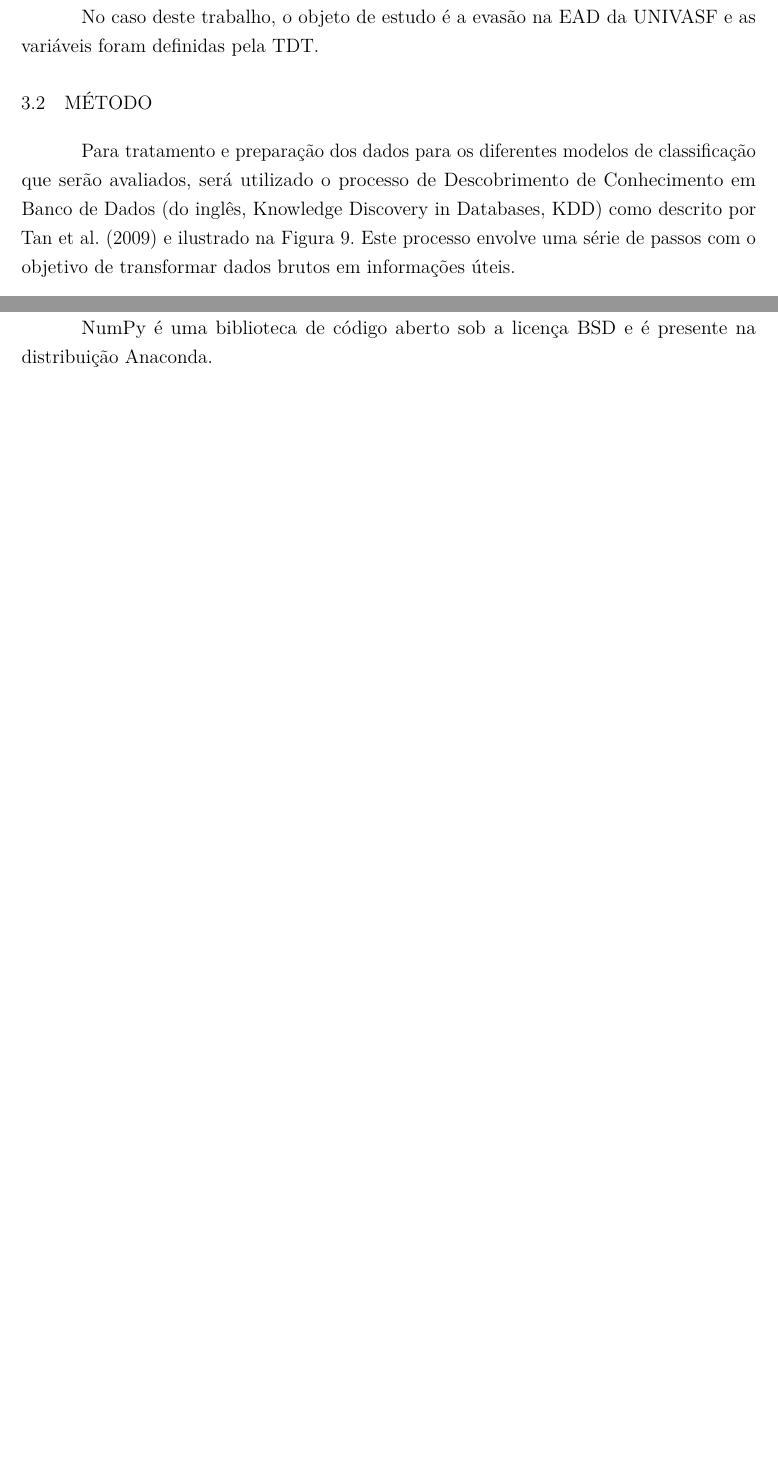
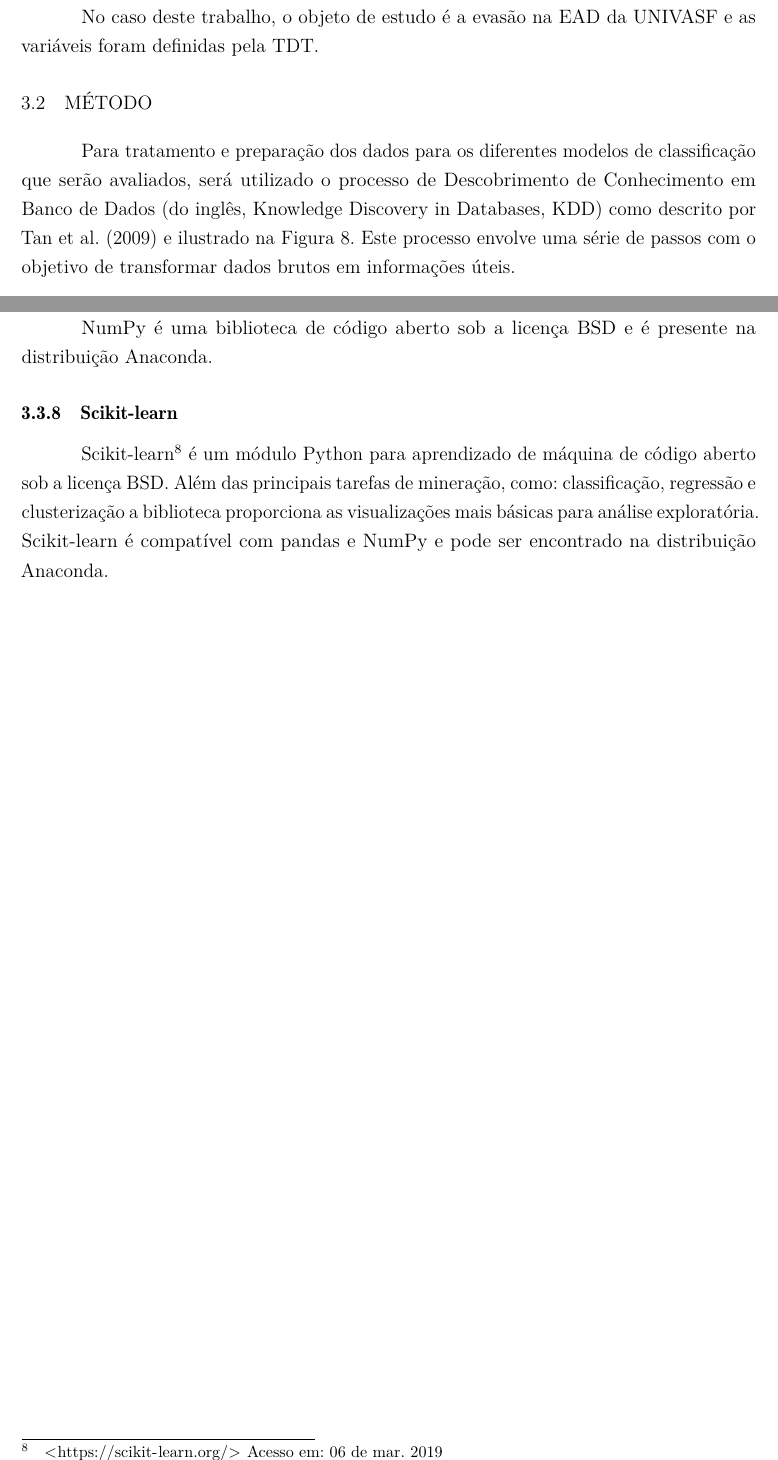
Before and after one commit to caecom/template-tcc-latex-univasf, a LaTeX thesis (main.tex, which reads tex/metodos.tex): two parts of pages 39 and 42 of 53, joined at a grey line, cut so that both start at the same text, the shorter picture padded with empty space. The pictures show the PDF file main.pdf that the author committed with the source.

Commit message:
insere subseção sobre scikit-learn

```diff
--- a/tex/metodos.tex
+++ b/tex/metodos.tex
@@ -51,7 +51,7 @@ variáveis foram definidas pela TDT.
 Para tratamento e preparação dos dados para os diferentes modelos de
 classificação que serão avaliados, será utilizado o processo de Descobrimento de
 Conhecimento em Banco de Dados (do inglês, Knowledge Discovery in Databases,
-KDD) como descrito por \citeonline{tan2009introduccao} e ilustrado na Figura 9.
+KDD) como descrito por \citeonline{tan2009introduccao} e ilustrado na Figura \ref{reducedKdd}.
 Este processo envolve uma série de passos com o objetivo de transformar dados
 brutos em informações úteis.
 
@@ -179,3 +179,12 @@ permite que  seja integrado de forma rápida com uma miríade de bases de dados.
 
 NumPy é uma biblioteca de código aberto sob a licença BSD e é presente na
 distribuição Anaconda.
+
+\subsection{Scikit-learn}
+
+Scikit-learn\footnote{\url{https://scikit-learn.org/} Acesso em: 06 de mar.
+2019} é um módulo Python para aprendizado de máquina de código aberto sob a
+licença BSD. Além das principais tarefas de mineração, como: classificação,
+regressão e clusterização a biblioteca proporciona as visualizações mais básicas
+para análise exploratória. Scikit-learn é compatível com pandas e NumPy e pode
+ser encontrado na distribuição Anaconda.
```
Also changed, not shown: main.pdf.
